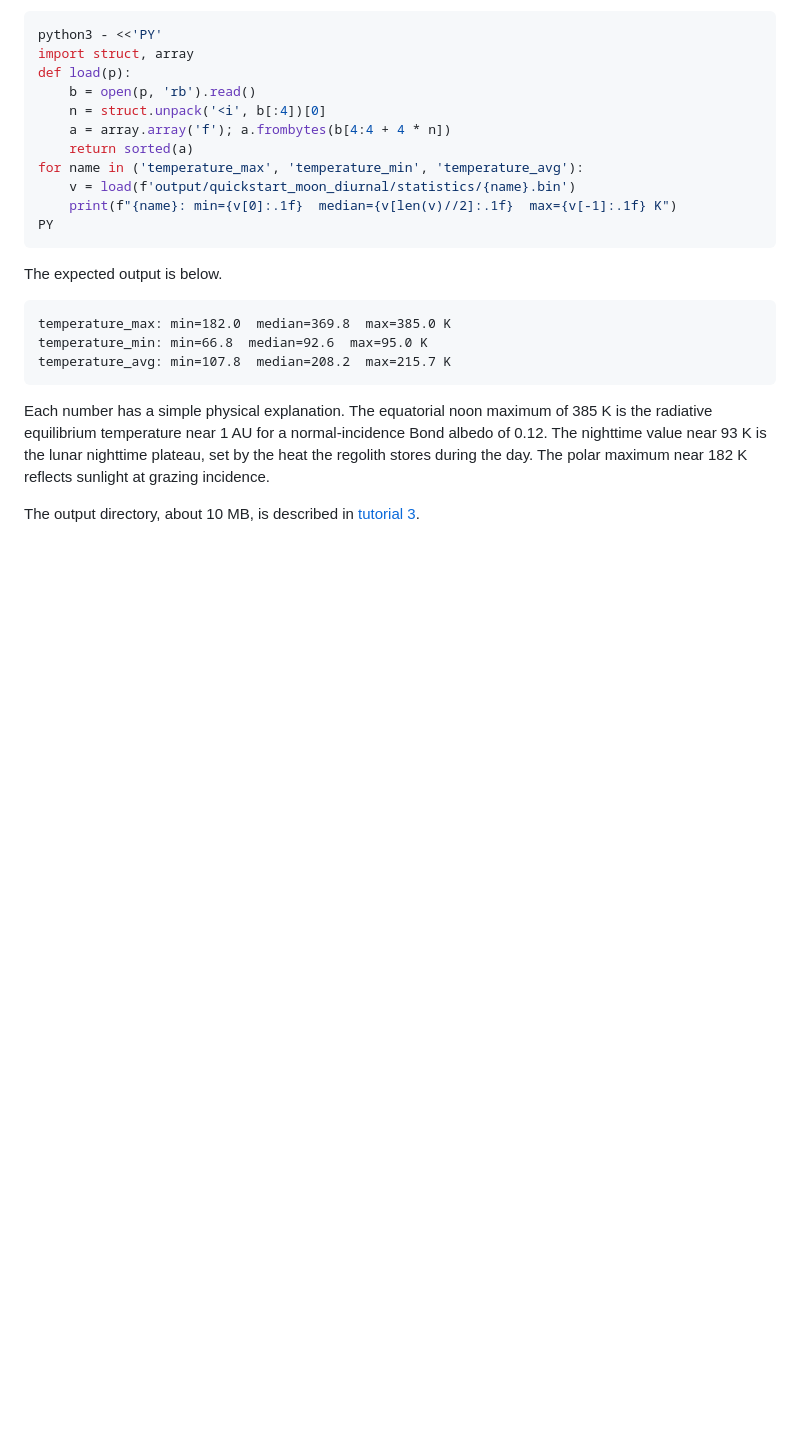
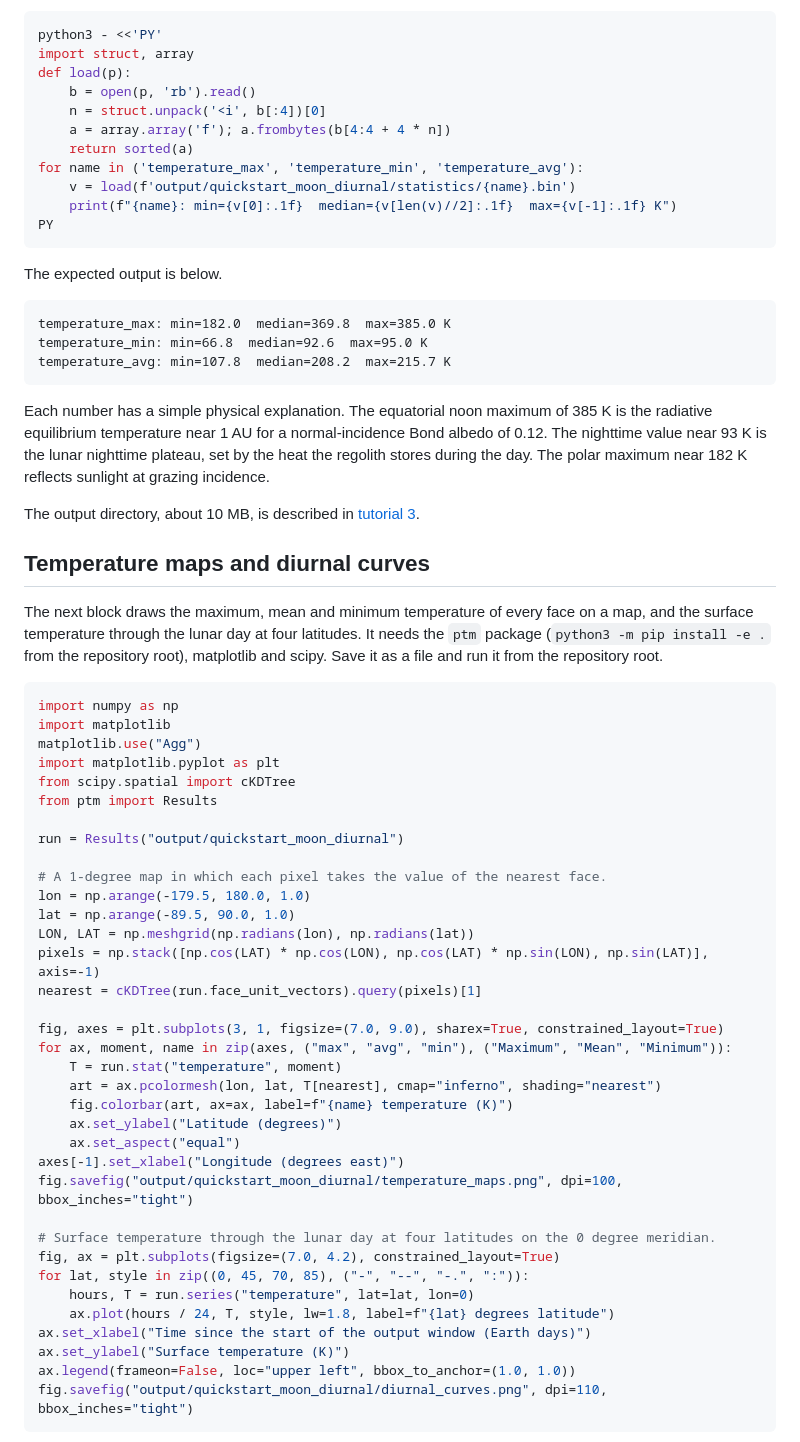
Before and after one commit to phayne/ptm3d, a Markdown page: docs/tutorials/01_quickstart.md, the part around one of its changes. Drawn GitHub-style; blank space fills up the shorter version.

Commit message:
docs(tutorial 1): temperature maps and diurnal curves, with the code that draws them
Co-Authored-By: Claude Opus 5.5 <noreply@anthropic.com>

````diff
--- a/docs/tutorials/01_quickstart.md
+++ b/docs/tutorials/01_quickstart.md
@@ -94,3 +94,48 @@ during the day. The polar maximum near 182 K reflects sunlight at grazing incide
 
 The output directory, about 10 MB, is described in [tutorial 3](03_outputs.md).
 
+## Temperature maps and diurnal curves
+
+The next block draws the maximum, mean and minimum temperature of every face on a map, and the
+surface temperature through the lunar day at four latitudes. It needs the `ptm` package
+(`python3 -m pip install -e .` from the repository root), matplotlib and scipy. Save it as a file
+and run it from the repository root.
+
+```python
+import numpy as np
+import matplotlib
+matplotlib.use("Agg")
+import matplotlib.pyplot as plt
+from scipy.spatial import cKDTree
+from ptm import Results
+
+run = Results("output/quickstart_moon_diurnal")
+
+# A 1-degree map in which each pixel takes the value of the nearest face.
+lon = np.arange(-179.5, 180.0, 1.0)
+lat = np.arange(-89.5, 90.0, 1.0)
+LON, LAT = np.meshgrid(np.radians(lon), np.radians(lat))
+pixels = np.stack([np.cos(LAT) * np.cos(LON), np.cos(LAT) * np.sin(LON), np.sin(LAT)], axis=-1)
+nearest = cKDTree(run.face_unit_vectors).query(pixels)[1]
+
+fig, axes = plt.subplots(3, 1, figsize=(7.0, 9.0), sharex=True, constrained_layout=True)
+for ax, moment, name in zip(axes, ("max", "avg", "min"), ("Maximum", "Mean", "Minimum")):
+    T = run.stat("temperature", moment)
+    art = ax.pcolormesh(lon, lat, T[nearest], cmap="inferno", shading="nearest")
+    fig.colorbar(art, ax=ax, label=f"{name} temperature (K)")
+    ax.set_ylabel("Latitude (degrees)")
+    ax.set_aspect("equal")
+axes[-1].set_xlabel("Longitude (degrees east)")
+fig.savefig("output/quickstart_moon_diurnal/temperature_maps.png", dpi=100, bbox_inches="tight")
+
+# Surface temperature through the lunar day at four latitudes on the 0 degree meridian.
+fig, ax = plt.subplots(figsize=(7.0, 4.2), constrained_layout=True)
+for lat, style in zip((0, 45, 70, 85), ("-", "--", "-.", ":")):
+    hours, T = run.series("temperature", lat=lat, lon=0)
+    ax.plot(hours / 24, T, style, lw=1.8, label=f"{lat} degrees latitude")
+ax.set_xlabel("Time since the start of the output window (Earth days)")
+ax.set_ylabel("Surface temperature (K)")
+ax.legend(frameon=False, loc="upper left", bbox_to_anchor=(1.0, 1.0))
+fig.savefig("output/quickstart_moon_diurnal/diurnal_curves.png", dpi=110, bbox_inches="tight")
+```
+
````
Also changed, not shown: other parts of docs/tutorials/01_quickstart.md (+15 -0 lines), docs/tutorials/images/01_moon_diurnal_curves.png (added), docs/tutorials/images/01_moon_temperature_maps.png (added).
